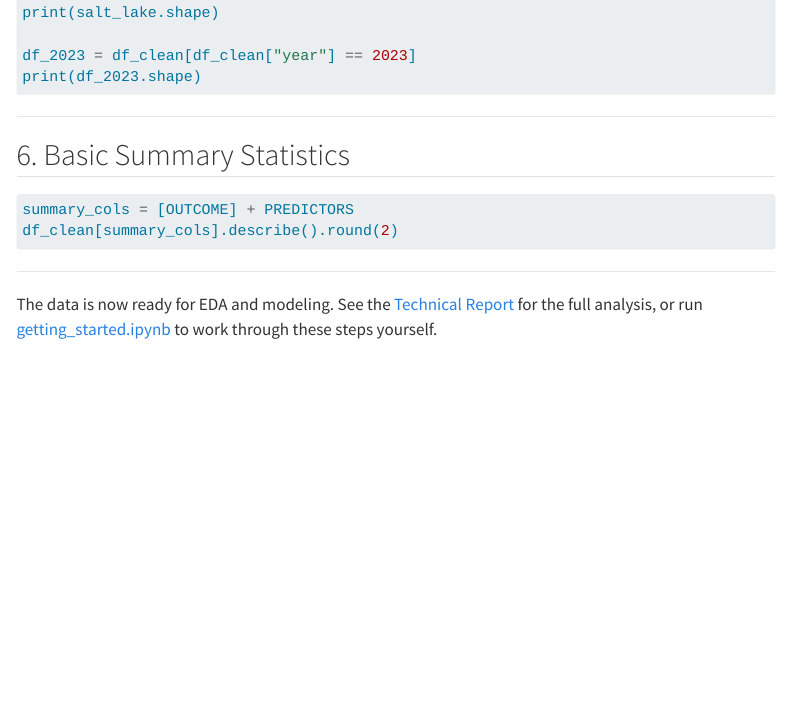
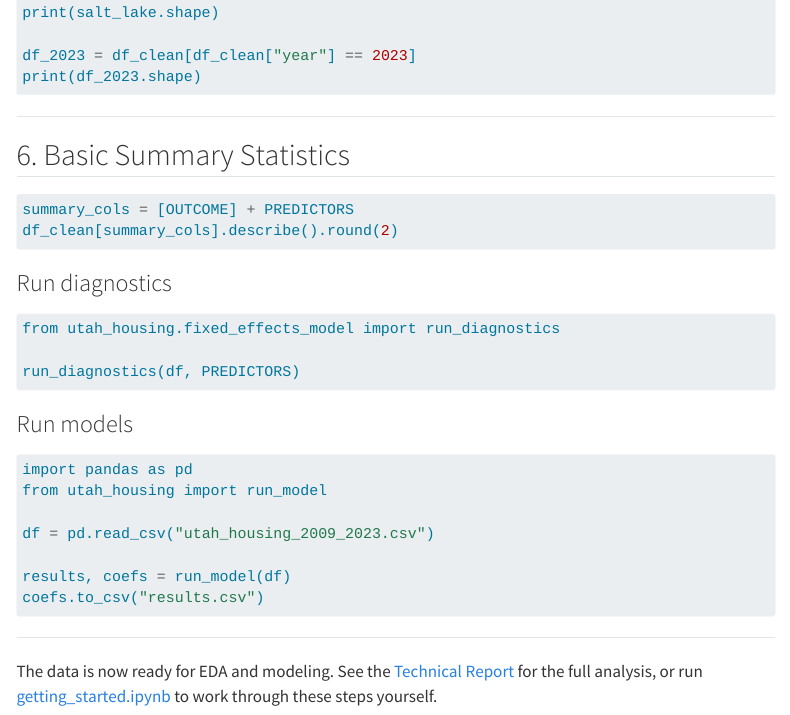
Before and after one commit to Congerm/Utah_Housing_Project, a Quarto document (Tutorial.qmd): the page in a window 1100 px wide, from 2050 px down. Rendered offline with R 4.5, knitr and Pandoc in place of Quarto, with nearby package versions; menus at the side of the page are left out; long lines of code are wrapped.

Commit message:
Fixed Tutorial.qmd

````diff
--- a/Tutorial.qmd
+++ b/Tutorial.qmd
@@ -120,6 +120,26 @@ summary_cols = [OUTCOME] + PREDICTORS
 df_clean[summary_cols].describe().round(2)
 ```
 
+### Run diagnostics
+
+```python
+from utah_housing.fixed_effects_model import run_diagnostics
+
+run_diagnostics(df, PREDICTORS)
+```
+
+### Run models
+
+```python
+import pandas as pd
+from utah_housing import run_model
+
+df = pd.read_csv("utah_housing_2009_2023.csv")
+
+results, coefs = run_model(df)
+coefs.to_csv("results.csv")
+```
+
 ---
 
 The data is now ready for EDA and modeling. See the [Technical Report](TechnicalReport.qmd) for the full analysis, or run [getting_started.ipynb](getting_started.ipynb) to work through these steps yourself.
````
Also changed, not shown: docs/search.json, 3 other files.
